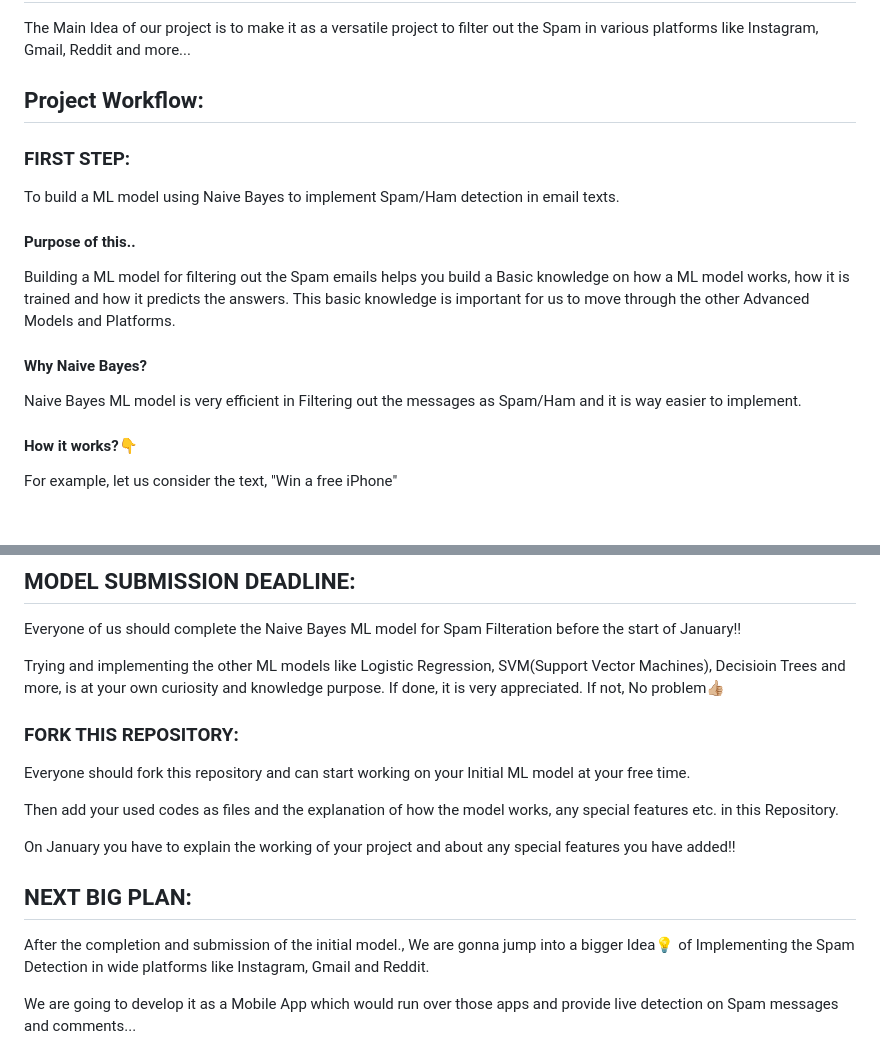
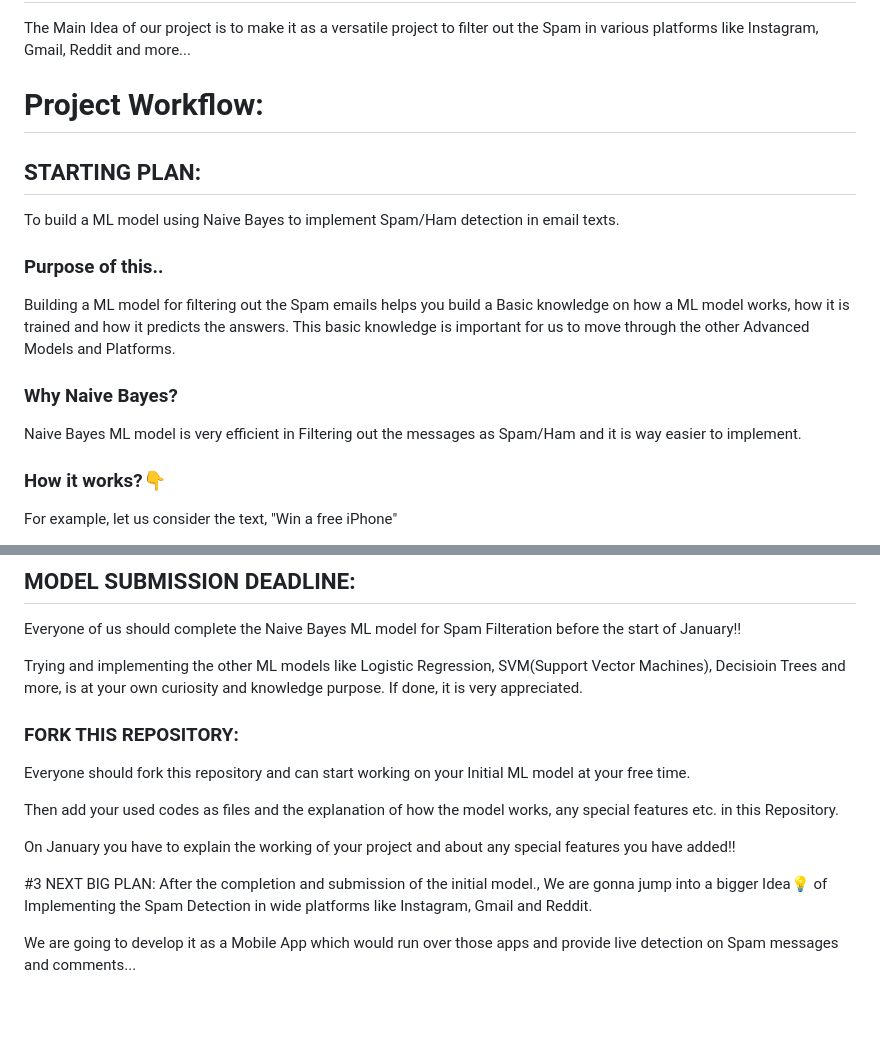
Before and after one commit to akash7812/Intelsys-Spam_Filter, a Markdown page: README.md, 2 parts joined by grey strips. Drawn GitHub-style; blank space fills up the shorter version.

```diff
--- a/README.md
+++ b/README.md
@@ -6,18 +6,18 @@ This project mainly focuses on filtering the Spams in various platforms in this
 ## Main Idea:
 The Main Idea of our project is to make it as a versatile project to filter out the Spam in various platforms like Instagram, Gmail, Reddit and more...
 
-## Project Workflow:
-### FIRST STEP:
+# Project Workflow:
+## STARTING PLAN:
 To build a ML model using Naive Bayes to implement Spam/Ham detection in email texts.
 
-#### Purpose of this..
+### Purpose of this..
 Building a ML model for filtering out the Spam emails helps you build a Basic knowledge on how a ML model works, how it is trained and how it predicts the answers.
 This basic knowledge is important for us to move through the other Advanced Models and Platforms.
 
-#### Why Naive Bayes?
+### Why Naive Bayes?
 Naive Bayes ML model is very efficient in Filtering out the messages as Spam/Ham and it is way easier to implement.
 
-#### How it works?👇
+### How it works?👇
 For example, let us consider the text, "Win a free iPhone"
 
 The Naive Bayes classifier, checks each word's probability of it in spam or ham in the DataSet. Finally, it multiplies each word's probabilities to find the total probability of the sentence for SPAM and HAM respectively. If the Spam probability is high, then it is classified as a Spam email and vice versa...
@@ -50,7 +50,7 @@ To know more about Naive Bayes classification, Hey curious minds., I have attach
 ## MODEL SUBMISSION DEADLINE:
 Everyone of us should complete the Naive Bayes ML model for Spam Filteration before the start of January!!
 
-Trying and implementing the other ML models like Logistic Regression, SVM(Support Vector Machines), Decisioin Trees and more, is at your own curiosity and knowledge purpose. If done, it is very appreciated. If not, No problem👍🏼
+Trying and implementing the other ML models like Logistic Regression, SVM(Support Vector Machines), Decisioin Trees and more, is at your own curiosity and knowledge purpose. If done, it is very appreciated.
 
 ### FORK THIS REPOSITORY:
 Everyone should fork this repository and can start working on your Initial ML model at your free time.
@@ -59,7 +59,7 @@ Then add your used codes as files and the explanation of how the model works, an
 
 On January you have to explain the working of your project and about any special features you have added!!
 
-## NEXT BIG PLAN:
+#3 NEXT BIG PLAN:
 After the completion and submission of the initial model., We are gonna jump into a bigger Idea💡 of Implementing the Spam Detection in wide platforms like Instagram, Gmail and Reddit.
 
 We are going to develop it as a Mobile App which would run over those apps and provide live detection on Spam messages and comments...
```
